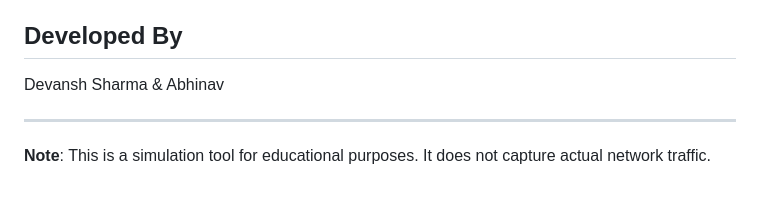
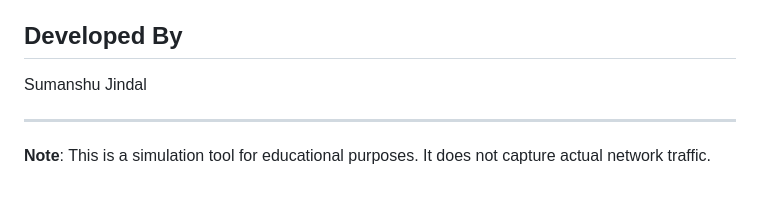
Before and after one commit to Sumanshu01/Network-Traffic-Analysis-System, a Markdown page: README.md, the part around the change. GitHub-like rendering.

```diff
--- a/README.md
+++ b/README.md
@@ -104,7 +104,7 @@ Intelligent multi-criteria filtering system:
 
 ## Developed By
 
-Devansh Sharma & Abhinav
+Sumanshu Jindal
 
 ---
 
```
